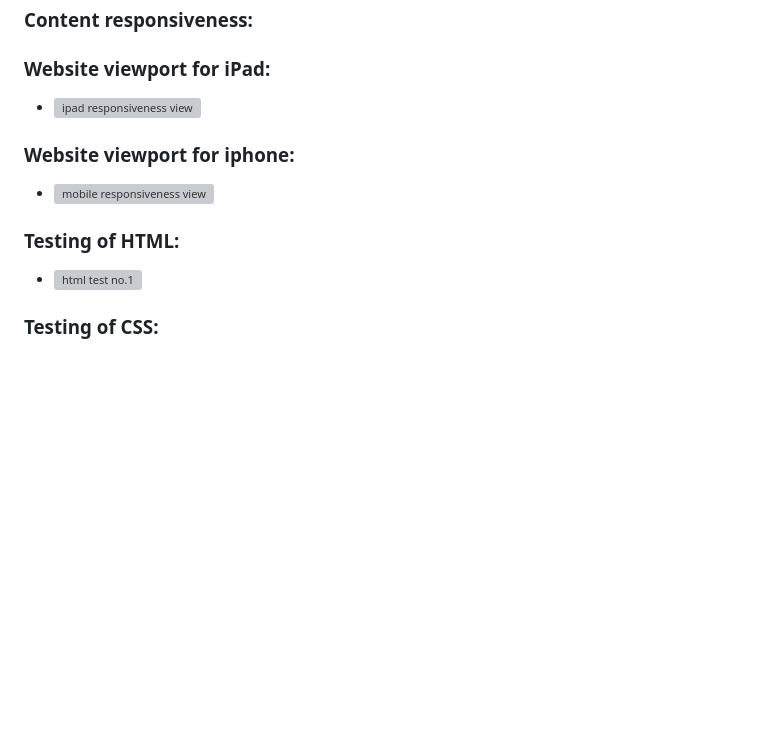
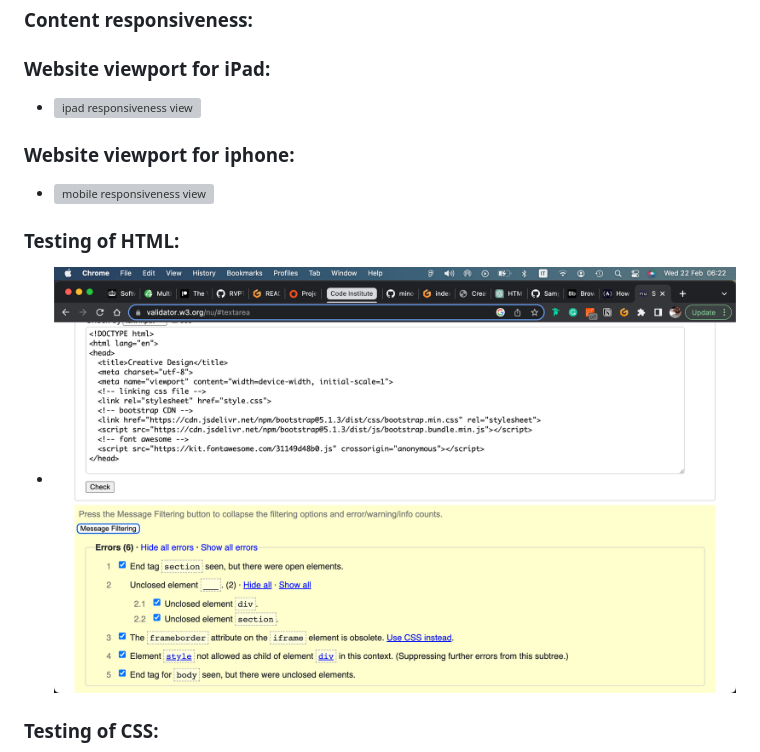
Before and after one commit to minodevito/Milestone-Project, a Markdown page: README.md, the part around one of its changes. Rendered like a GitHub page; blank space fills up the shorter version; grey boxes are pictures that could not be loaded.

```diff
--- a/README.md
+++ b/README.md
@@ -70,7 +70,7 @@ As a User:
 
 
 ### Testing of HTML:
-- ![html test no.1](assests/img/code-validitation-html.png)
+- ![html test no.1](assets/img/code-validitation-html.png)
 
 ### Testing of CSS:
 - ![css test no.1](assets/img/code-validitation-css.png)
```
Also changed, not shown: other parts of README.md (+2 -2 lines).
